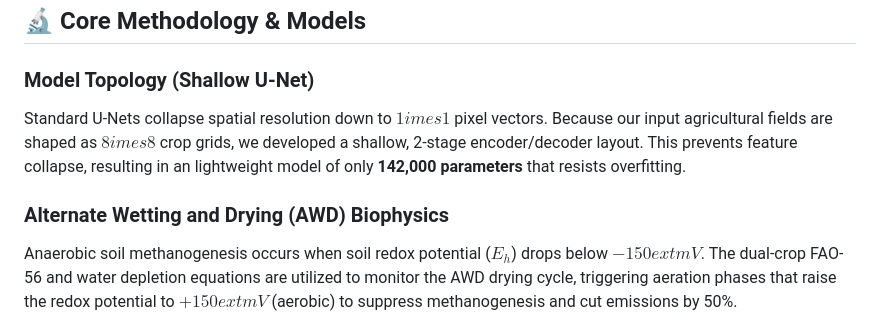
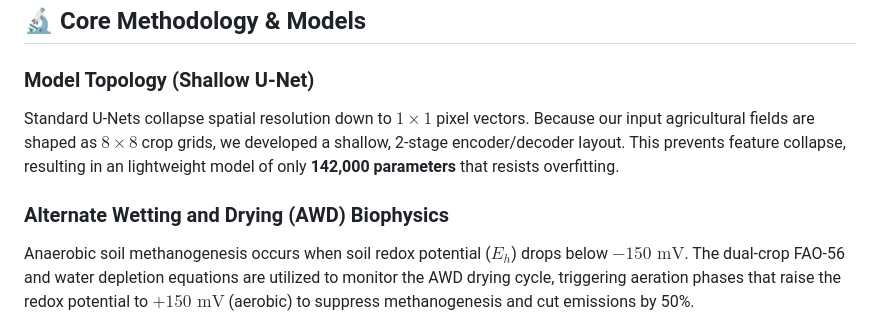
Before and after one commit to umertanveer25/aquavolt-mrv-unet, a Markdown page: README.md, the part around one of its changes. Drawn GitHub-style.

Commit message:
Fix Mermaid diagram syntax and LaTeX escaping in README.md

````diff
--- a/README.md
+++ b/README.md
@@ -105,10 +107,10 @@ All outputs will be saved in the `figures/` directory.
 ## 🔬 Core Methodology & Models
 
 ### Model Topology (Shallow U-Net)
-Standard U-Nets collapse spatial resolution down to $1	imes 1$ pixel vectors. Because our input agricultural fields are shaped as $8	imes 8$ crop grids, we developed a shallow, 2-stage encoder/decoder layout. This prevents feature collapse, resulting in an lightweight model of only **142,000 parameters** that resists overfitting.
+Standard U-Nets collapse spatial resolution down to $1 \times 1$ pixel vectors. Because our input agricultural fields are shaped as $8 \times 8$ crop grids, we developed a shallow, 2-stage encoder/decoder layout. This prevents feature collapse, resulting in an lightweight model of only **142,000 parameters** that resists overfitting.
 
 ### Alternate Wetting and Drying (AWD) Biophysics
-Anaerobic soil methanogenesis occurs when soil redox potential ($E_h$) drops below $-150	ext{ mV}$. The dual-crop FAO-56 and water depletion equations are utilized to monitor the AWD drying cycle, triggering aeration phases that raise the redox potential to $+150	ext{ mV}$ (aerobic) to suppress methanogenesis and cut emissions by 50%.
+Anaerobic soil methanogenesis occurs when soil redox potential ($E_h$) drops below $-150 \text{ mV}$. The dual-crop FAO-56 and water depletion equations are utilized to monitor the AWD drying cycle, triggering aeration phases that raise the redox potential to $+150 \text{ mV}$ (aerobic) to suppress methanogenesis and cut emissions by 50%.
 
 ```mermaid
 sequenceDiagram
````
Also changed, not shown: other parts of README.md (+9 -7 lines).
